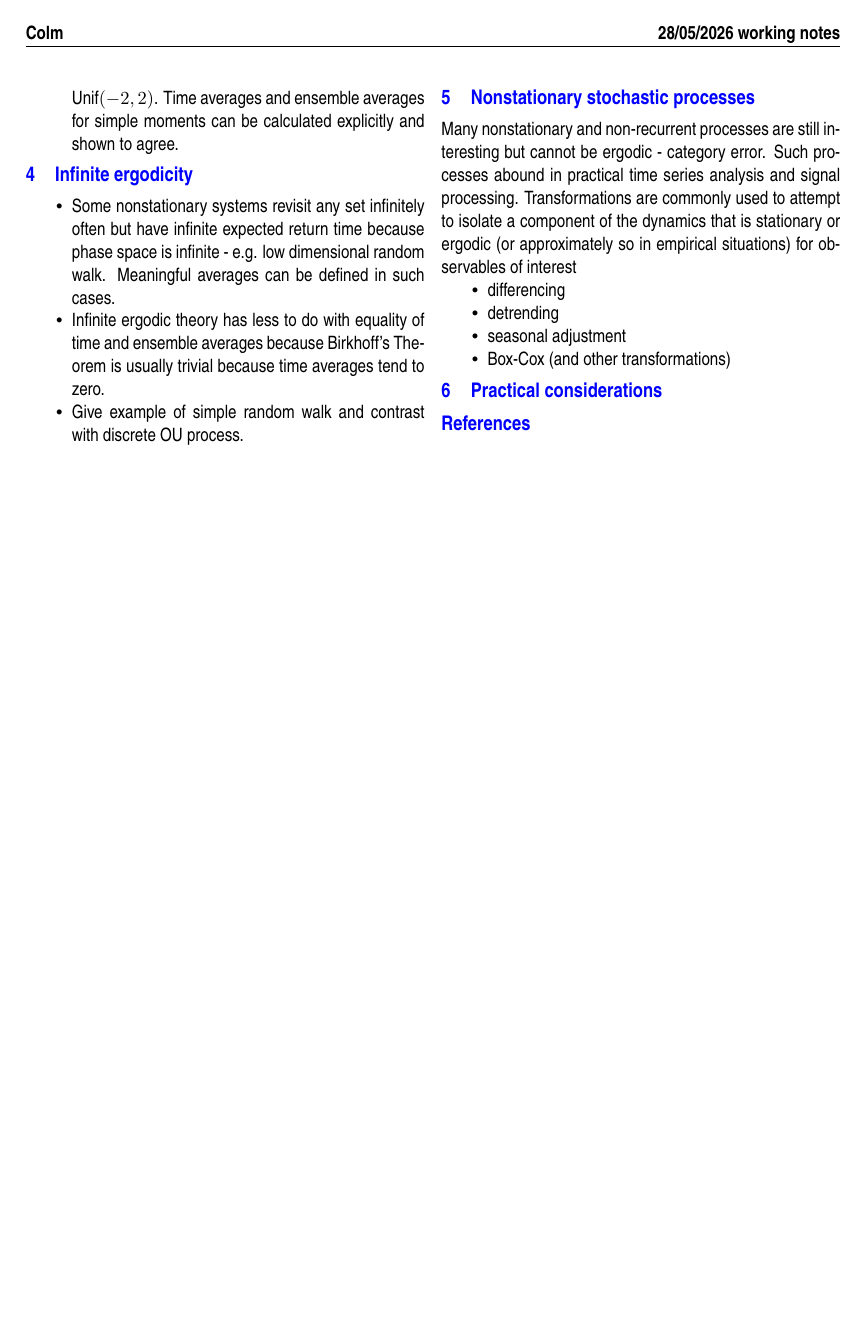
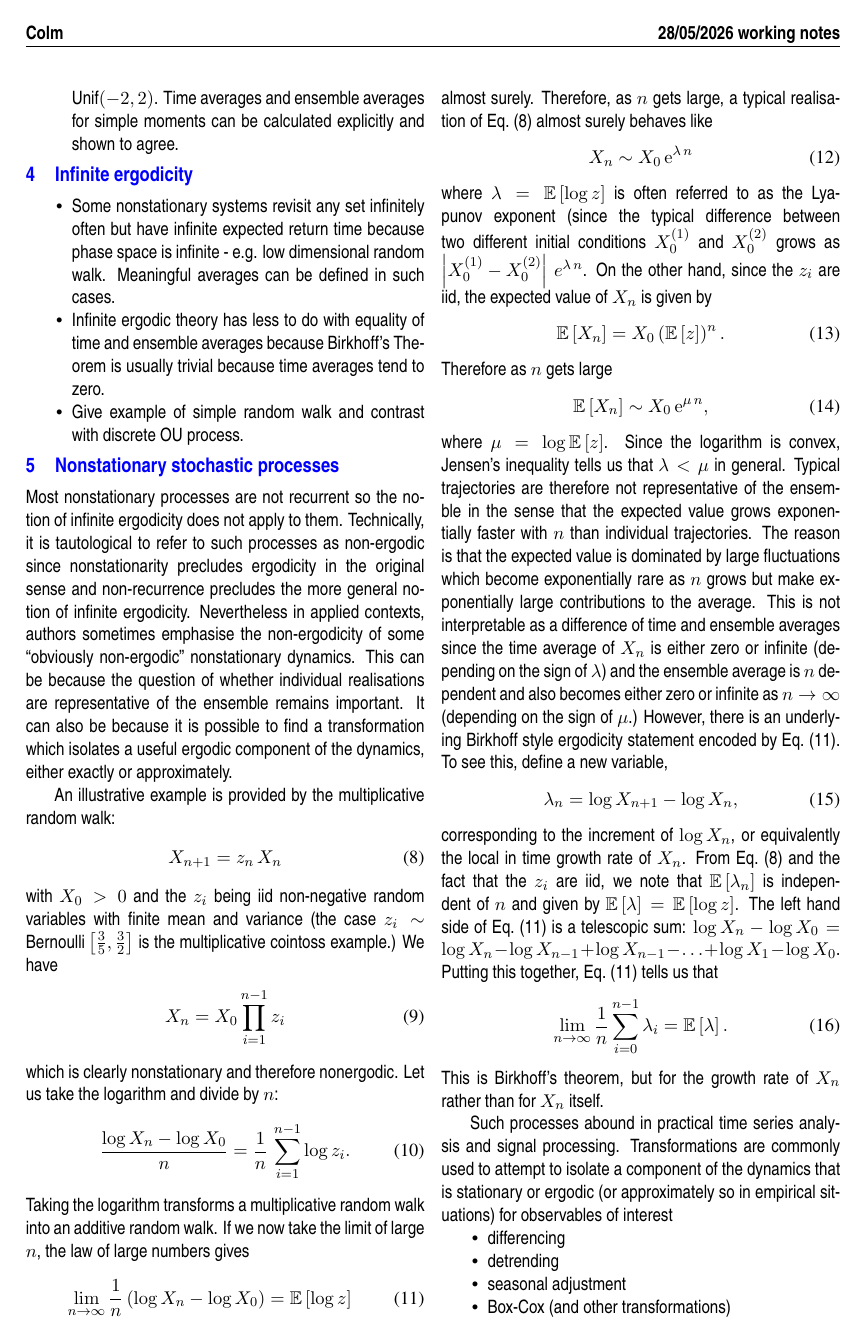
Before and after one commit to colm-connaughton/ergodicity-intro, a LaTeX document (ergodicity.tex): page 3 of 3 before the commit and page 3 of 4 after it. Compiled offline with pdfLaTeX.

Commit message:
Add discussion of multiplicative random walk.

```diff
--- a/ergodicity.tex
+++ b/ergodicity.tex
@@ -204,7 +204,68 @@ Give example of simple random walk and contrast with discrete OU process.
 
 \section{Nonstationary stochastic processes}
 
-Many nonstationary and non-recurrent processes are still interesting but cannot be ergodic - category error. Such processes abound in practical time series analysis and signal processing.
+Most nonstationary processes are not recurrent so the notion of infinite ergodicity does not apply to them.
+Technically, it is tautological to refer to such processes as non-ergodic since nonstationarity precludes ergodicity in the original sense and non-recurrence precludes the more general notion of infinite ergodicity.
+Nevertheless in applied contexts, authors sometimes emphasise the non-ergodicity of some ``obviously non-ergodic''  nonstationary dynamics.
+This can be because the question of whether individual realisations are representative of the ensemble remains important.
+It can also be because it is possible to find a transformation which isolates a useful ergodic component of the dynamics, either exactly or approximately.
+
+An illustrative example is provided by the multiplicative random walk:
+\begin{align}
+\label{eq-GRW}
+X_{n+1} &= z_n\,X_n
+\end{align}
+with $X_0 >0$ and the $z_i$ being iid non-negative random variables with finite mean and variance (the case $z_i \sim \text{Bernoulli}\left[\frac{3}{5}, \frac{3}{2}\right]$ is the multiplicative cointoss example.)
+We have
+\begin{align}
+X_n = X_0 \prod_{i=1}^{n-1} z_i
+\end{align}
+which is clearly nonstationary and therefore nonergodic.
+Let us take the logarithm and divide by $n$:
+\begin{align}
+\frac{\log{X_n} - \log{X_0}}{n} & = \frac{1}{n} \, \sum_{i=1}^{n-1} \log{z_i}.
+\end{align}
+Taking the logarithm transforms a multiplicative random walk into an additive random walk.
+If we now take the limit of large $n$, the law of large numbers gives
+\begin{align}
+\label{eq-limlogGRW}
+\lim_{n\to\infty} \frac{1}{n} \left( \log X_n  - \log X_0\right) = \mathbb{E} \left[ \log z \right]
+\end{align}
+almost surely.
+Therefore, as $n$ gets large, a typical realisation of Eq.~(\ref{eq-GRW}) almost surely behaves like
+\begin{align}
+X_n \sim X_0\, \mathrm{e}^{\lambda\,n}
+\end{align}
+where $\lambda =\mathbb{E} \left[ \log z \right]$ is often referred to as the Lyapunov exponent (since the typical difference between two different initial conditions $X_0^{(1)}$ and $X_0^{(2)}$ grows as
+$\left| X_0^{(1)} - X_0^{(2)} \right|\, e^{\lambda \, n}$.
+On the other hand, since the $z_i$ are iid, the expected value of $X_n$ is given by
+\begin{align}
+\mathbb{E}\left[ X_n \right] & = X_0 \left(\mathbb{E}\left[ z \right] \right)^n.
+\end{align}
+Therefore as $n$ gets large
+\begin{align}
+\mathbb{E}\left[ X_n \right] \sim X_0 \, \mathrm{e}^{\mu\, n},
+\end{align}
+where $\mu = \log \mathbb{E}\left[ z \right]$.
+Since the logarithm is convex, Jensen's inequality tells us that $\lambda < \mu$ in general.
+Typical trajectories are therefore not representative of the ensemble in the sense that the expected value grows exponentially faster with $n$ than individual trajectories.
+The reason is that the expected value is dominated by large fluctuations which become exponentially rare as $n$ grows but make exponentially large contributions to the average.
+This is not interpretable as a difference of time and ensemble averages since the time average of $X_n$ is either zero or infinite (depending on the sign of $\lambda$) and the ensemble average is $n$ dependent and also becomes either zero or infinite as $n \to \infty$ (depending on the sign of $\mu$.)
+However, there is an underlying Birkhoff style ergodicity statement encoded by Eq.~(\ref{eq-limlogGRW}).
+To see this, define a new variable,
+\begin{align}
+\lambda_n = \log X_{n+1} - \log X_{n},
+\end{align}
+corresponding to the increment of $\log X_n$, or equivalently the local in time growth rate of $X_n$.
+From Eq.~(\ref{eq-GRW}) and the fact that the $z_i$ are iid, we note that $\mathbb{E}\left[ \lambda_n \right]$ is independent of $n$ and given by $\mathbb{E}\left[ \lambda \right] = \mathbb{E}\left[ \log z \right]$.
+The left hand side of Eq.~(\ref{eq-limlogGRW}) is a telescopic sum: $\log X_n - \log X_0 = \log X_n - \log X_{n-1} + \log X_{n-1} - \ldots + \log X_1 - \log X_0$.
+Putting this together, Eq.~(\ref{eq-limlogGRW}) tells us that
+\begin{align}
+\lim_{n \to \infty} \frac{1}{n} \sum_{i=0}^{n-1} \lambda_i  &= \mathbb{E}\left[ \lambda \right].
+\end{align}
+This is Birkhoff's theorem, but for the growth rate of $X_n$ rather than for $X_n$ itself.
+
+Such processes abound in practical time series analysis and signal processing.
 Transformations are commonly used to attempt to isolate a component of the dynamics that is stationary or ergodic (or approximately so in empirical situations) for observables of interest
 \begin{itemize}
 \item differencing
```
Also changed, not shown: ergodicity.pdf.
